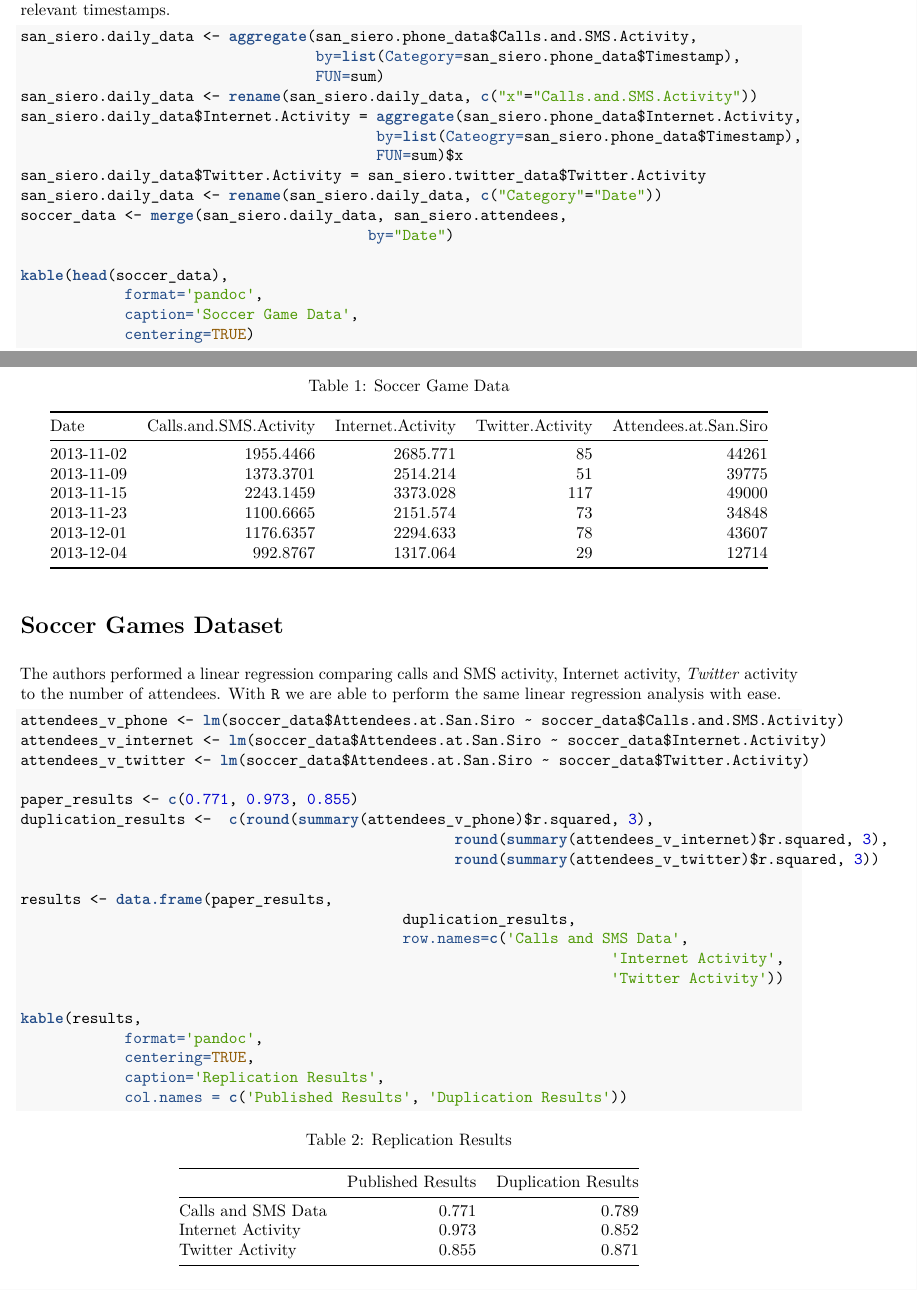
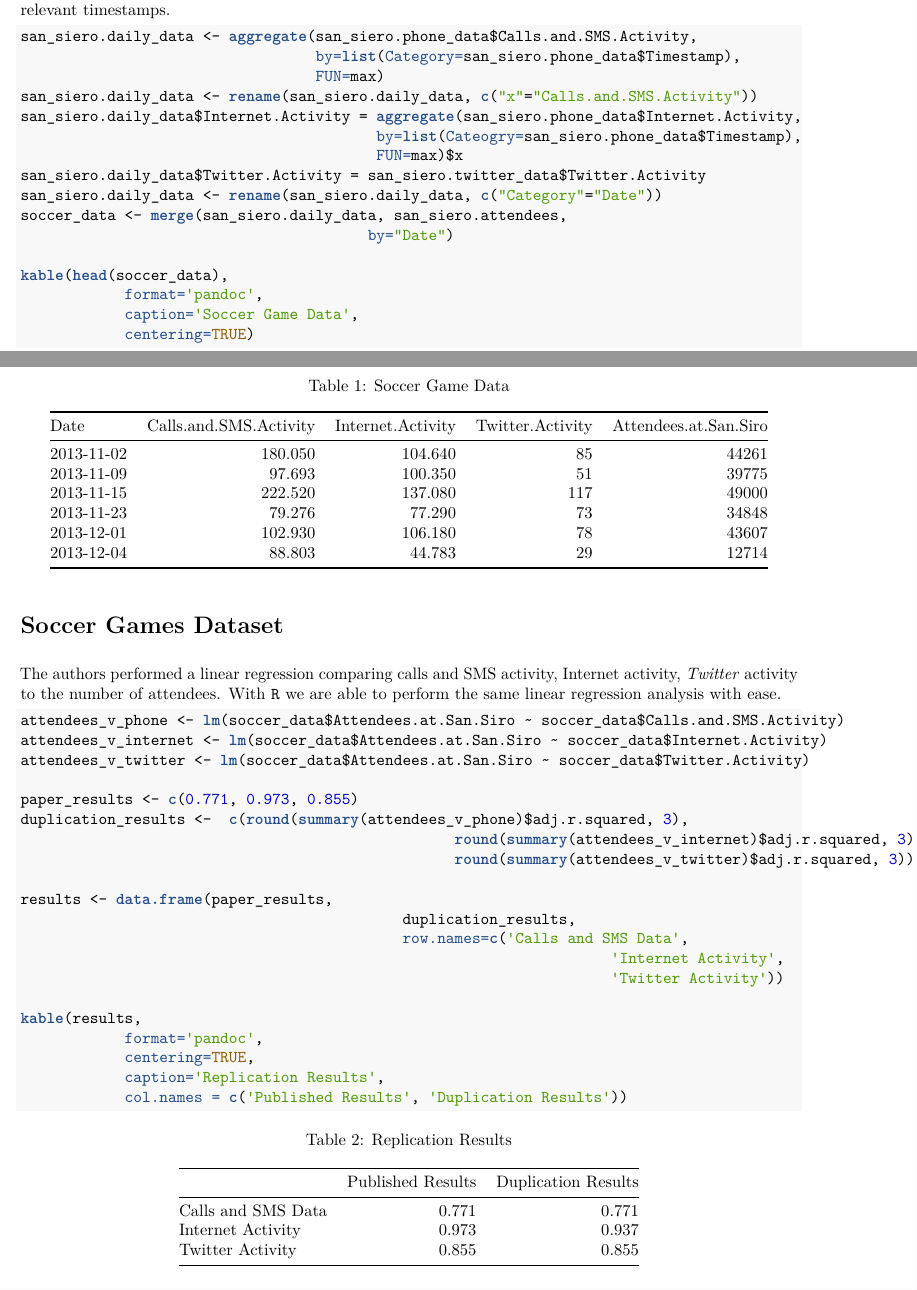
Before and after one commit to j9ac9k/stats-project-2016, an R Markdown document (final_report.Rmd): two parts of pages 1 and 2 of 4, joined at a grey line, cut so that both start at the same text. The pictures show the output file final_report.pdf that the author committed with the source.

Commit message:
soccer results match exactly now

````diff
--- a/final_report.Rmd
+++ b/final_report.Rmd
@@ -42,11 +42,11 @@ The soccer game raw data is comprised of 3 seperate files, so we need to merge t
 ```{r soccer_cleanup}
 san_siero.daily_data <- aggregate(san_siero.phone_data$Calls.and.SMS.Activity,
                                   by=list(Category=san_siero.phone_data$Timestamp),
-                                  FUN=sum)
+                                  FUN=max)
 san_siero.daily_data <- rename(san_siero.daily_data, c("x"="Calls.and.SMS.Activity"))
 san_siero.daily_data$Internet.Activity = aggregate(san_siero.phone_data$Internet.Activity,
                                          by=list(Cateogry=san_siero.phone_data$Timestamp),
-                                         FUN=sum)$x
+                                         FUN=max)$x
 san_siero.daily_data$Twitter.Activity = san_siero.twitter_data$Twitter.Activity
 san_siero.daily_data <- rename(san_siero.daily_data, c("Category"="Date"))
 soccer_data <- merge(san_siero.daily_data, san_siero.attendees,
@@ -68,10 +68,10 @@ attendees_v_phone <- lm(soccer_data$Attendees.at.San.Siro ~ soccer_data$Calls.an
 attendees_v_internet <- lm(soccer_data$Attendees.at.San.Siro ~ soccer_data$Internet.Activity)
 attendees_v_twitter <- lm(soccer_data$Attendees.at.San.Siro ~ soccer_data$Twitter.Activity)
 
-paper_results <- c(0.771, 0.973, 0.855)
-duplication_results <- 	c(round(summary(attendees_v_phone)$ar.squared, 3),
-												  round(summary(attendees_v_internet)$r.squared, 3),
-												  round(summary(attendees_v_twitter)$r.squared, 3))
+paper_results <- c(0.771, 0.937, 0.855)
+duplication_results <- 	c(round(summary(attendees_v_phone)$adj.r.squared, 3),
+												  round(summary(attendees_v_internet)$adj.r.squared, 3),
+												  round(summary(attendees_v_twitter)$adj.r.squared, 3))
 
 results <- data.frame(paper_results,
 											duplication_results,
````
Also changed, not shown: final_report.pdf, final_report.Rmd (1 more changed lines).
